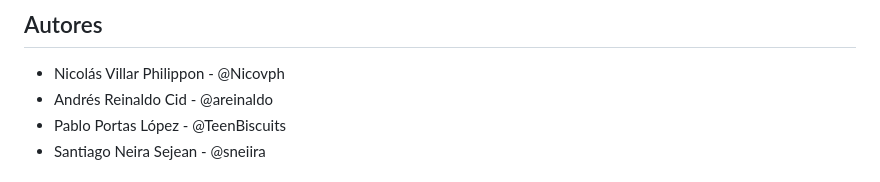
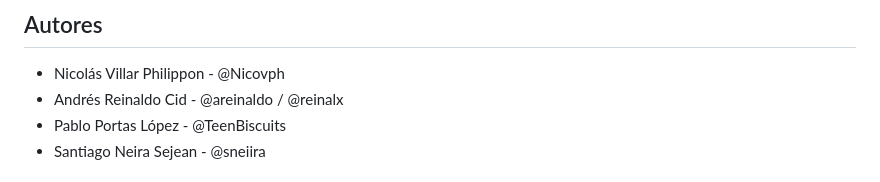
Before and after one commit to TeenBiscuits/MandaRef, a Markdown page: README.md, the part around the change. Drawn GitHub-style.

```diff
--- a/README.md
+++ b/README.md
@@ -144,7 +144,7 @@ Para la realización de del presente proyecto, hemos utilizado tres tecnologías
 
 ## Autores
 - Nicolás Villar Philippon - @Nicovph
-- Andrés Reinaldo Cid - @areinaldo
+- Andrés Reinaldo Cid - @areinaldo / @reinalx
 - Pablo Portas López - @TeenBiscuits
 - Santiago Neira Sejean - @sneiira
 
```
